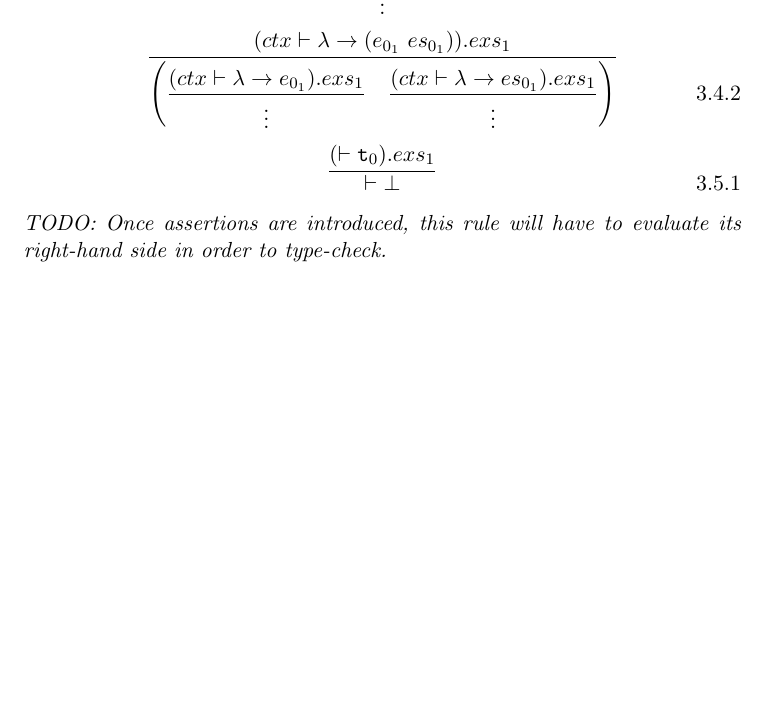
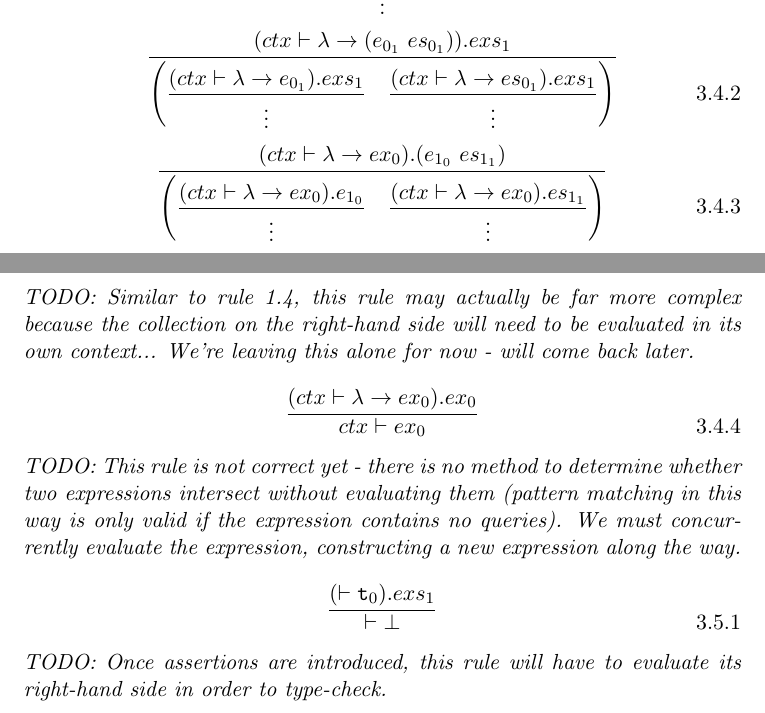
Before and after one commit to LangLang/LangLang, a LaTeX paper (specifications/specification-0.1.tex): part of page 6 of 7 before the commit and two parts of pages 6 and 7 of 8 after it, the two joined at a grey line, cut so that both start at the same text, the shorter picture padded with empty space. Compiled offline with pdfLaTeX.

Commit message:
Started working on rules 3.4.3 and 3.4.4

```diff
--- a/specifications/specification-0.1.tex
+++ b/specifications/specification-0.1.tex
@@ -233,6 +233,16 @@ Recall from the introduction that the sequent always moves inward (and notice th
 \]
 
 \[
+\infer{\left(\dfrac{(ctx \vdash \lambda \rightarrow ex_0).e_{1_0}}{\vdots} \quad \dfrac{(ctx \vdash \lambda \rightarrow ex_0).es_{1_1}}{\vdots}\right)}{(ctx \vdash \lambda \rightarrow ex_0).(e_{1_0}\ es_{1_1})} \eqno{3.4.3}
+\]
+\emph{TODO: Similar to rule 1.4, this rule may actually be far more complex because the collection on the right-hand side will need to be evaluated in its own context... We're leaving this alone for now - will come back later.}
+
+\[
+\infer{ctx \vdash ex_0}{(ctx \vdash \lambda \rightarrow ex_0).ex_0} \eqno{3.4.4}
+\]
+\emph{TODO: This rule is not correct yet - there is no method to determine whether two expressions intersect without evaluating them (pattern matching in this way is only valid if the expression contains no queries). We must concurrently evaluate the expression, constructing a new expression along the way.}
+
+\[
 \infer{\vdash \bot}{(\vdash \mathtt{t}_0).exs_1} \eqno{3.5.1}
 \]
 \emph{TODO: Once assertions are introduced, this rule will have to evaluate its right-hand side in order to type-check.}
```
